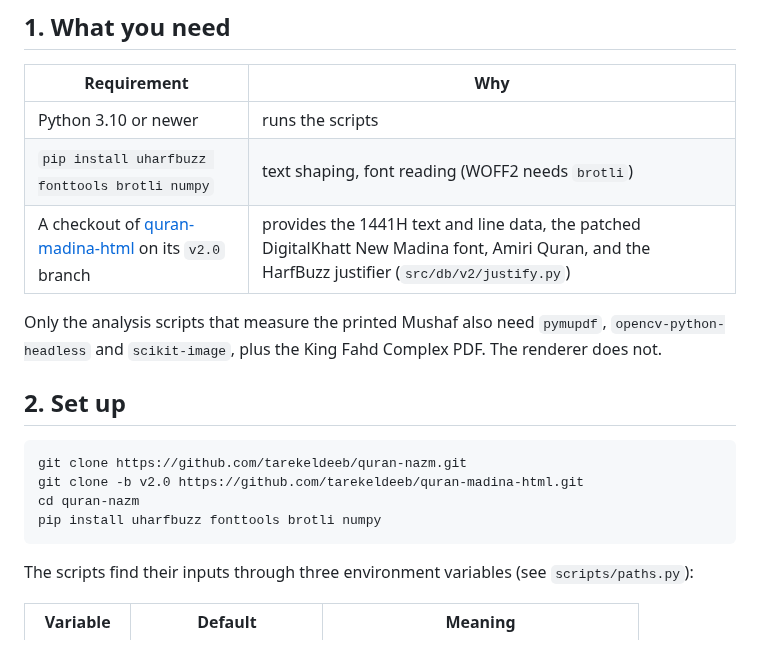
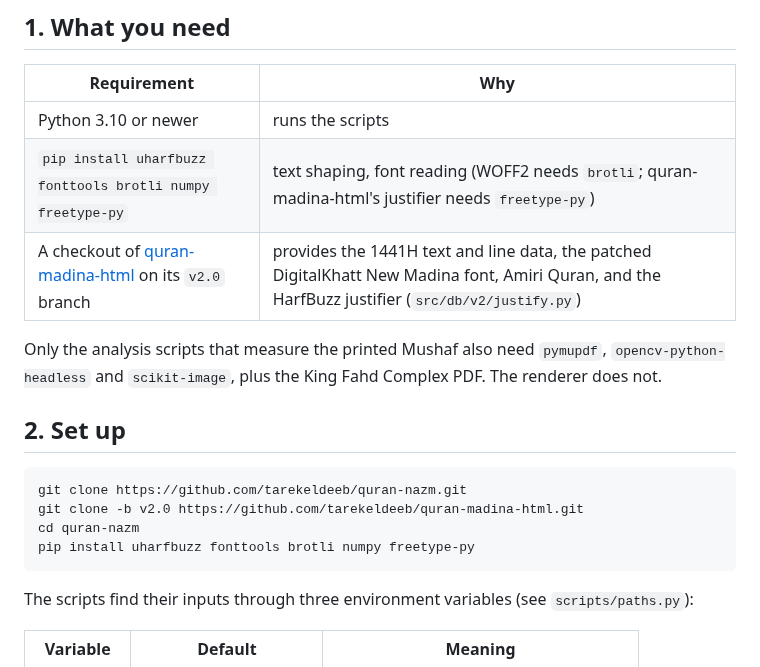
Before and after one commit to tarekeldeeb/quran-nazm, a Markdown page: docs/RENDERING.md, the part around the change. Rendered like a GitHub page.

````diff
--- a/docs/RENDERING.md
+++ b/docs/RENDERING.md
@@ -7,7 +7,7 @@ This guide rebuilds `output/quran-nazm.pdf` from scratch. A full run takes about
 | Requirement | Why |
 |---|---|
 | Python 3.10 or newer | runs the scripts |
-| `pip install uharfbuzz fonttools brotli numpy` | text shaping, font reading (WOFF2 needs `brotli`) |
+| `pip install uharfbuzz fonttools brotli numpy freetype-py` | text shaping, font reading (WOFF2 needs `brotli`; quran-madina-html's justifier needs `freetype-py`) |
 | A checkout of [quran-madina-html](https://github.com/tarekeldeeb/quran-madina-html) on its `v2.0` branch | provides the 1441H text and line data, the patched DigitalKhatt New Madina font, Amiri Quran, and the HarfBuzz justifier (`src/db/v2/justify.py`) |
 
 Only the analysis scripts that measure the printed Mushaf also need `pymupdf`, `opencv-python-headless` and `scikit-image`, plus the King Fahd Complex PDF. The renderer does not.
@@ -18,7 +18,7 @@ Only the analysis scripts that measure the printed Mushaf also need `pymupdf`, `
 git clone https://github.com/tarekeldeeb/quran-nazm.git
 git clone -b v2.0 https://github.com/tarekeldeeb/quran-madina-html.git
 cd quran-nazm
-pip install uharfbuzz fonttools brotli numpy
+pip install uharfbuzz fonttools brotli numpy freetype-py
 ```
 
 The scripts find their inputs through three environment variables (see `scripts/paths.py`):
````
Also changed, not shown: README.md (+32 -14 lines), figures/renders/compare-156.png (added).
